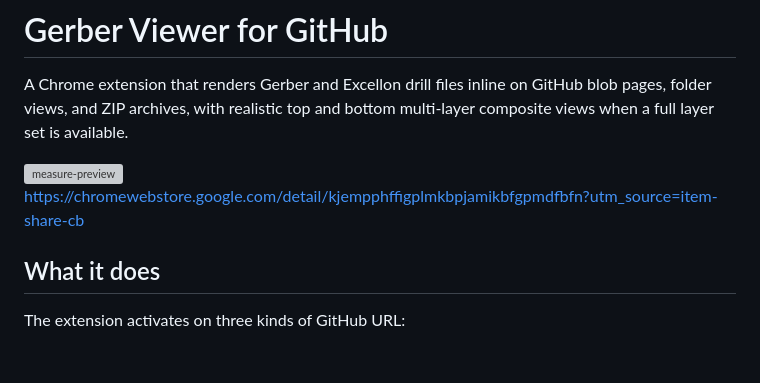
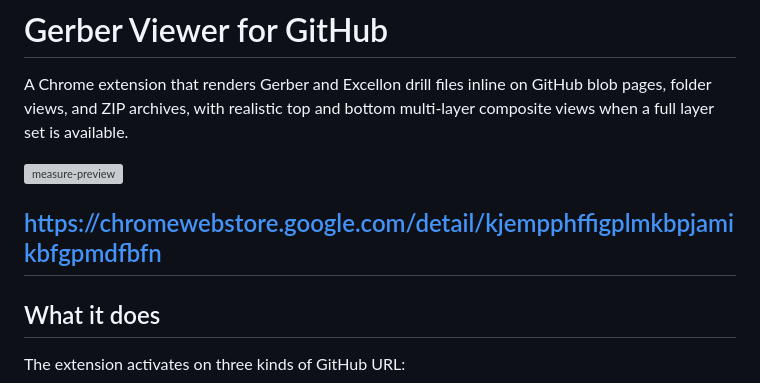
Before and after one commit to GreenShoeGarage/GitHub_GerberViewer_ChromeExtension, a Markdown page: README.md, the part around the change. Drawn GitHub-style; blank space fills up the shorter version; grey boxes are pictures that could not be loaded.

Commit message:
Modify Chrome Web Store link in README
Updated the link format for the Chrome Web Store.

```diff
--- a/README.md
+++ b/README.md
@@ -5,7 +5,8 @@ A Chrome extension that renders Gerber and Excellon drill files inline on GitHub
 <img width="1000" height="778" alt="measure-preview" src="https://github.com/user-attachments/assets/05e39d30-e07f-4fa5-a77f-da40c6bb2e41" />
 
 
-https://chromewebstore.google.com/detail/kjempphffigplmkbpjamikbfgpmdfbfn?utm_source=item-share-cb
+
+## https://chromewebstore.google.com/detail/kjempphffigplmkbpjamikbfgpmdfbfn
 
 ## What it does
 
```
